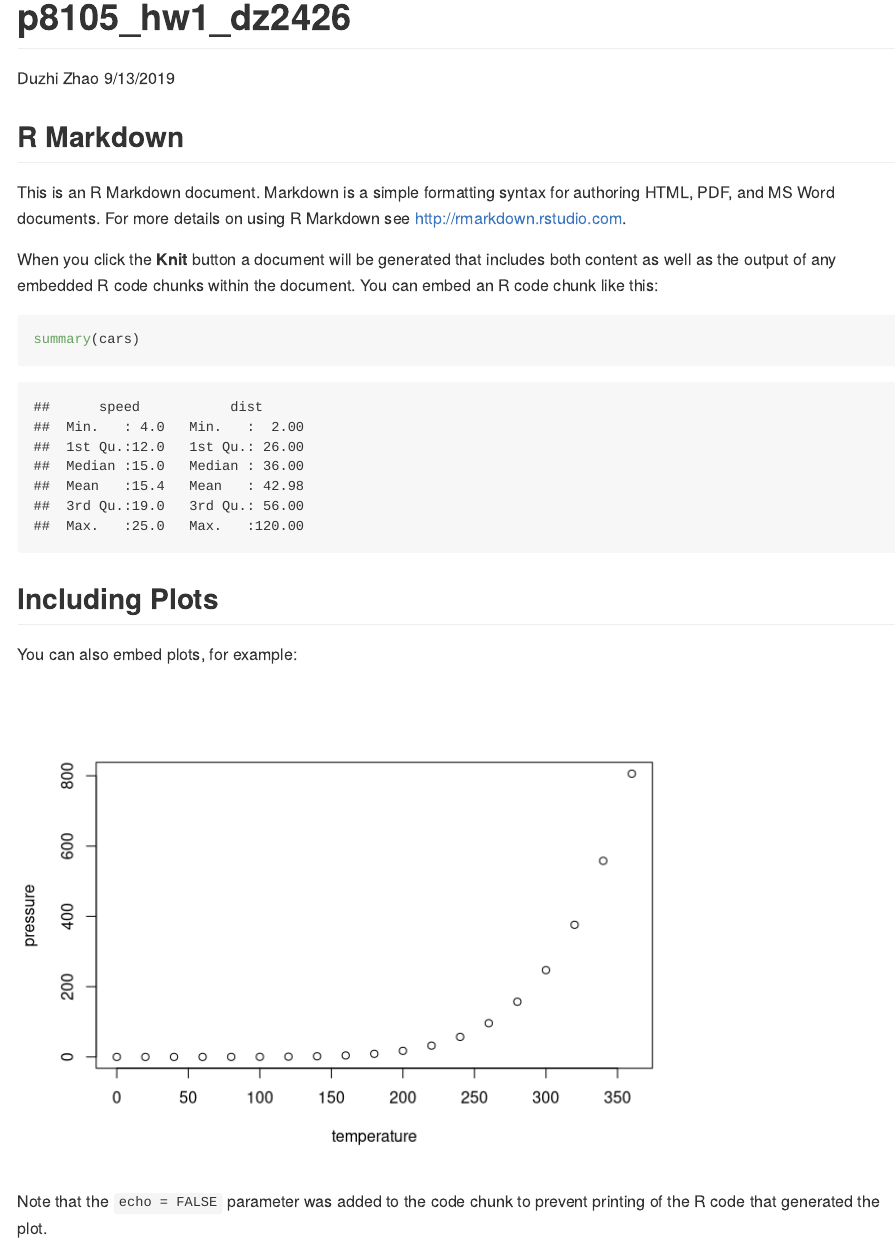
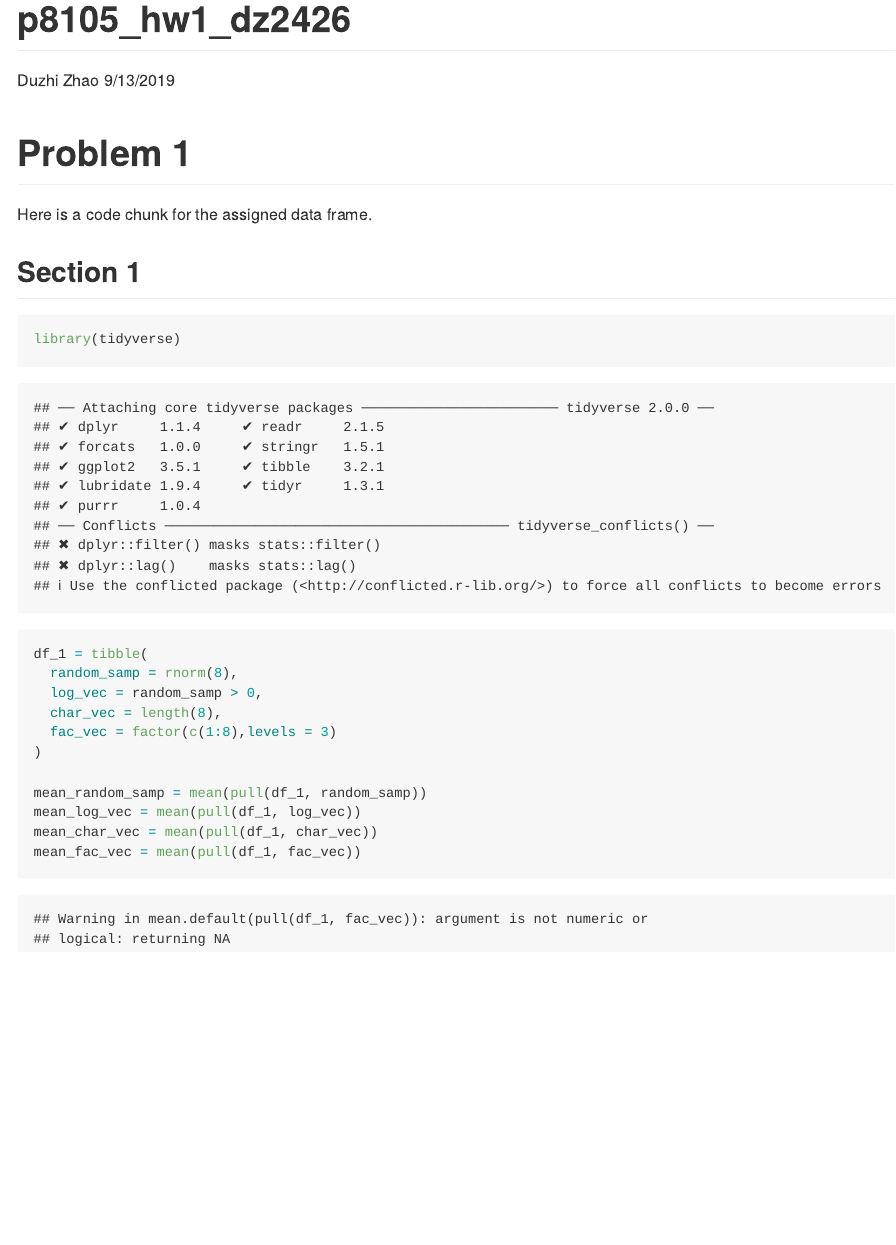
Before and after one commit to dz2426/p8105_hw1_dz2426, an R Markdown document (p8105_hw1_dz2426.Rmd): the page in a window 1100 px wide, from its top. Rendered offline with R 4.5, knitr and Pandoc, with nearby package versions; code that draws random numbers runs with fixed seeds of ours.

Commit message:
Create a data frame for four variables and attempt to take the mean of each variable.

````diff
--- a/p8105_hw1_dz2426.Rmd
+++ b/p8105_hw1_dz2426.Rmd
@@ -5,26 +5,27 @@ date: "9/13/2019"
 output: github_document
 ---
 
-```{r setup, include=FALSE}
-knitr::opts_chunk$set(echo = TRUE)
+# Problem 1
+Here is a code chunk for the assigned data frame.
+
+## Section 1
+```{r}
+library(tidyverse)
+
+df_1 = tibble(
+  random_samp = rnorm(8),
+  log_vec = random_samp > 0,
+  char_vec = length(8),
+  fac_vec = factor(c(1:8),levels = 3)
+)
+
+mean_random_samp = mean(pull(df_1, random_samp))
+mean_log_vec = mean(pull(df_1, log_vec))
+mean_char_vec = mean(pull(df_1, char_vec))
+mean_fac_vec = mean(pull(df_1, fac_vec))
 ```
 
-## R Markdown
+```{r}
 
-This is an R Markdown document. Markdown is a simple formatting syntax for authoring HTML, PDF, and MS Word documents. For more details on using R Markdown see <http://rmarkdown.rstudio.com>.
 
-When you click the **Knit** button a document will be generated that includes both content as well as the output of any embedded R code chunks within the document. You can embed an R code chunk like this:
-
-```{r cars}
-summary(cars)
 ```
-
-## Including Plots
-
-You can also embed plots, for example:
-
-```{r pressure, echo=FALSE}
-plot(pressure)
-```
-
-Note that the `echo = FALSE` parameter was added to the code chunk to prevent printing of the R code that generated the plot.
````
Also changed, not shown: p8105_hw1_dz2426.md.
